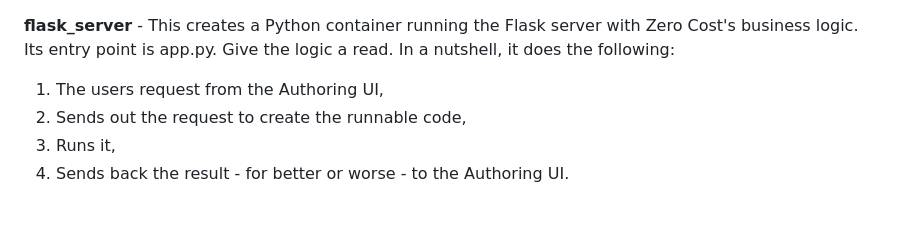
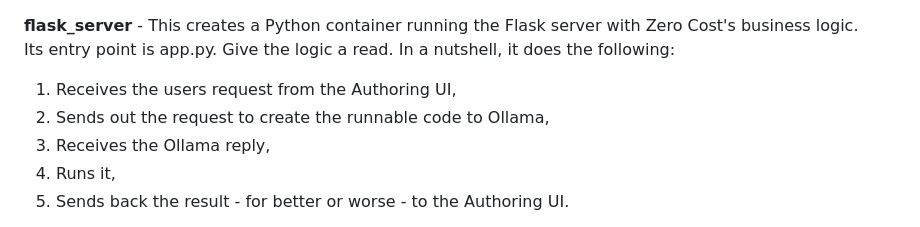
Before and after one commit to justinGmail/ZeroCostEngineering, a Markdown page: README.md, the part around the change. Drawn GitHub-style.

```diff
--- a/README.md
+++ b/README.md
@@ -24,8 +24,9 @@ file.
 **flask_server** - This creates a Python container running the Flask server with Zero Cost's business logic.
 Its entry point is app.py.  Give the logic a read.  In a nutshell, it does the following:
 
-1. The users request from the Authoring UI,
-2. Sends out the request to create the runnable code,
+1. Receives the users request from the Authoring UI,
+2. Sends out the request to create the runnable code to Ollama,
+3. Receives the Ollama reply,
 3. Runs it,
 4. Sends back the result - for better or worse - to the Authoring UI.
 
```
